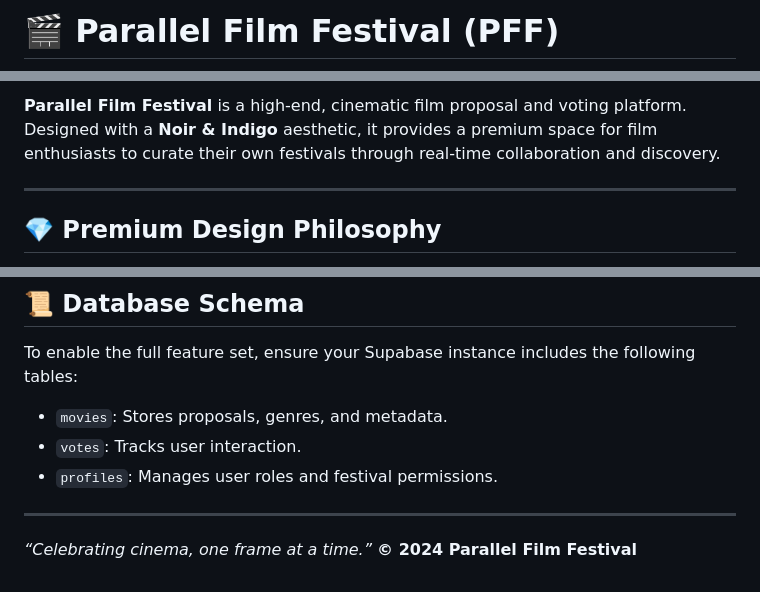
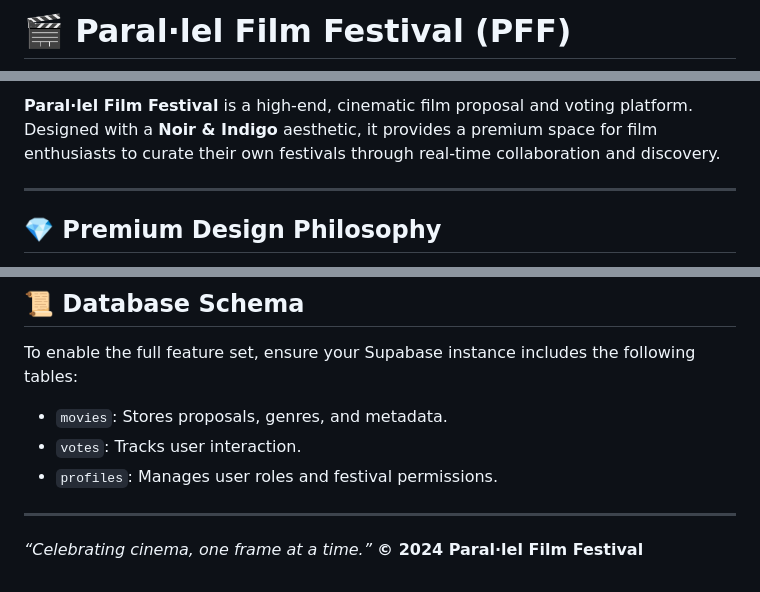
Before and after one commit to ailopez-o/parallelfilmfestival, a Markdown page: README.md, 3 parts joined by grey strips. Rendered like a GitHub page.

```diff
--- a/README.md
+++ b/README.md
@@ -1,2 +1,2 @@
-# 🎬 Parallel Film Festival (PFF)
+# 🎬 Paral·lel Film Festival (PFF)
 
@@ -4,5 +4,5 @@
 
-**Parallel Film Festival** is a high-end, cinematic film proposal and voting platform. Designed with a **Noir & Indigo** aesthetic, it provides a premium space for film enthusiasts to curate their own festivals through real-time collaboration and discovery.
+**Paral·lel Film Festival** is a high-end, cinematic film proposal and voting platform. Designed with a **Noir & Indigo** aesthetic, it provides a premium space for film enthusiasts to curate their own festivals through real-time collaboration and discovery.
 
 ---
 
@@ -94,4 +94,4 @@ To enable the full feature set, ensure your Supabase instance includes the follo
 ---
 
 *“Celebrating cinema, one frame at a time.”*
-**© 2024 Parallel Film Festival**
+**© 2024 Paral·lel Film Festival**
```
Also changed, not shown: other parts of README.md (+1 -1 lines).
